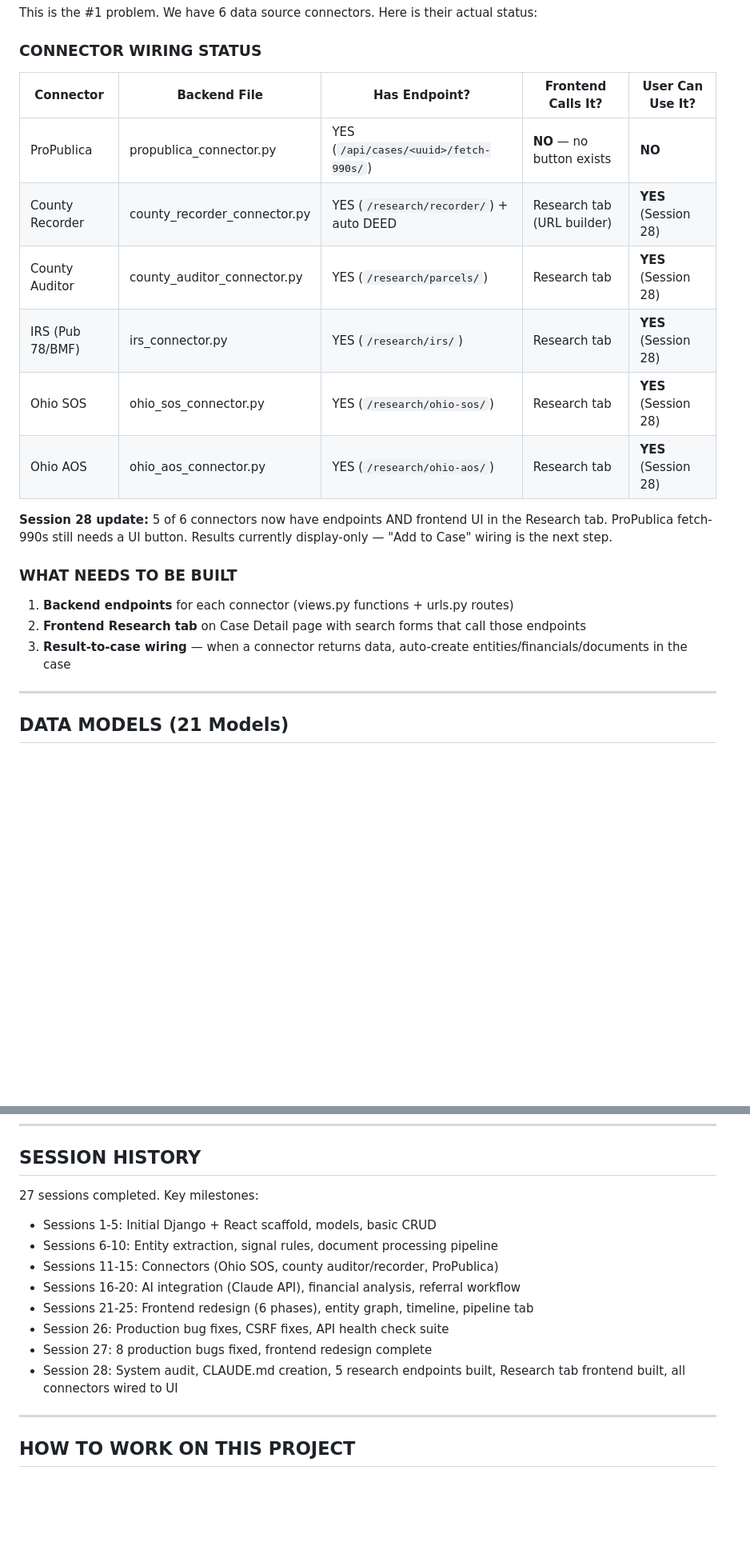
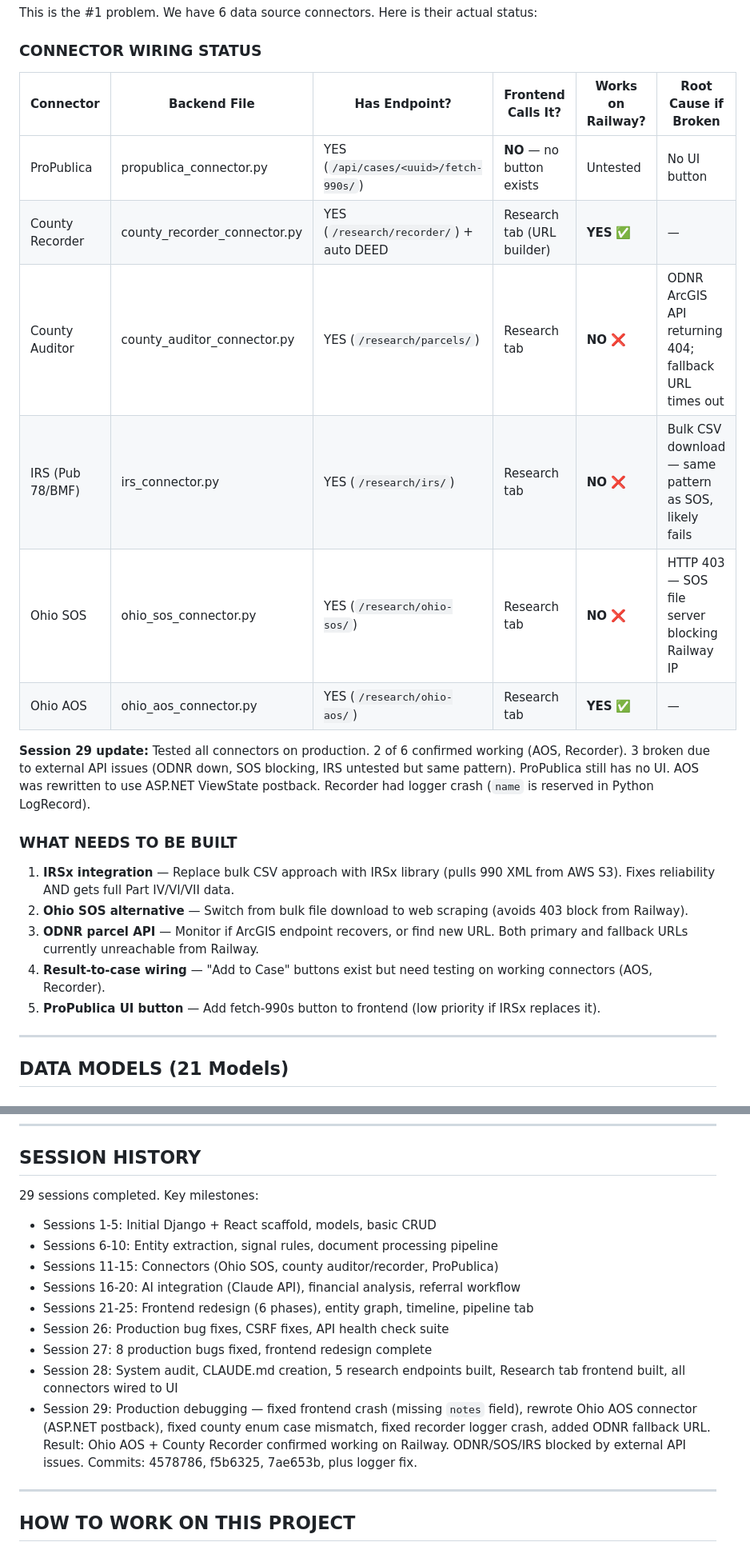
Before and after one commit to tjcollinsku/catalyst, a Markdown page: CLAUDE.md, 2 parts joined by grey strips. Shown at 80% size. GitHub-like rendering; blank space fills up the shorter version.

```diff
--- a/CLAUDE.md
+++ b/CLAUDE.md
@@ -98,22 +98,24 @@ This is the #1 problem. We have 6 data source connectors. Here is their actual s
 
 ### CONNECTOR WIRING STATUS
 
-| Connector | Backend File | Has Endpoint? | Frontend Calls It? | User Can Use It? |
-|-----------|-------------|---------------|--------------------|--------------------|
-| ProPublica | propublica_connector.py | YES (`/api/cases/<uuid>/fetch-990s/`) | **NO** — no button exists | **NO** |
-| County Recorder | county_recorder_connector.py | YES (`/research/recorder/`) + auto DEED | Research tab (URL builder) | **YES** (Session 28) |
-| County Auditor | county_auditor_connector.py | YES (`/research/parcels/`) | Research tab | **YES** (Session 28) |
-| IRS (Pub 78/BMF) | irs_connector.py | YES (`/research/irs/`) | Research tab | **YES** (Session 28) |
-| Ohio SOS | ohio_sos_connector.py | YES (`/research/ohio-sos/`) | Research tab | **YES** (Session 28) |
-| Ohio AOS | ohio_aos_connector.py | YES (`/research/ohio-aos/`) | Research tab | **YES** (Session 28) |
+| Connector | Backend File | Has Endpoint? | Frontend Calls It? | Works on Railway? | Root Cause if Broken |
+|-----------|-------------|---------------|--------------------|--------------------|----------------------|
+| ProPublica | propublica_connector.py | YES (`/api/cases/<uuid>/fetch-990s/`) | **NO** — no button exists | Untested | No UI button |
+| County Recorder | county_recorder_connector.py | YES (`/research/recorder/`) + auto DEED | Research tab (URL builder) | **YES** ✅ | — |
+| County Auditor | county_auditor_connector.py | YES (`/research/parcels/`) | Research tab | **NO** ❌ | ODNR ArcGIS API returning 404; fallback URL times out |
+| IRS (Pub 78/BMF) | irs_connector.py | YES (`/research/irs/`) | Research tab | **NO** ❌ | Bulk CSV download — same pattern as SOS, likely fails |
+| Ohio SOS | ohio_sos_connector.py | YES (`/research/ohio-sos/`) | Research tab | **NO** ❌ | HTTP 403 — SOS file server blocking Railway IP |
+| Ohio AOS | ohio_aos_connector.py | YES (`/research/ohio-aos/`) | Research tab | **YES** ✅ | — |
 
-**Session 28 update:** 5 of 6 connectors now have endpoints AND frontend UI in the Research tab. ProPublica fetch-990s still needs a UI button. Results currently display-only — "Add to Case" wiring is the next step.
+**Session 29 update:** Tested all connectors on production. 2 of 6 confirmed working (AOS, Recorder). 3 broken due to external API issues (ODNR down, SOS blocking, IRS untested but same pattern). ProPublica still has no UI. AOS was rewritten to use ASP.NET ViewState postback. Recorder had logger crash (`name` is reserved in Python LogRecord).
 
 ### WHAT NEEDS TO BE BUILT
 
-1. **Backend endpoints** for each connector (views.py functions + urls.py routes)
-2. **Frontend Research tab** on Case Detail page with search forms that call those endpoints
-3. **Result-to-case wiring** — when a connector returns data, auto-create entities/financials/documents in the case
+1. **IRSx integration** — Replace bulk CSV approach with IRSx library (pulls 990 XML from AWS S3). Fixes reliability AND gets full Part IV/VI/VII data.
+2. **Ohio SOS alternative** — Switch from bulk file download to web scraping (avoids 403 block from Railway).
+3. **ODNR parcel API** — Monitor if ArcGIS endpoint recovers, or find new URL. Both primary and fallback URLs currently unreachable from Railway.
+4. **Result-to-case wiring** — "Add to Case" buttons exist but need testing on working connectors (AOS, Recorder).
+5. **ProPublica UI button** — Add fetch-990s button to frontend (low priority if IRSx replaces it).
 
 ---
 
@@ -465,7 +478,7 @@ Located in `docs/team/`:
 
 ## SESSION HISTORY
 
-27 sessions completed. Key milestones:
+29 sessions completed. Key milestones:
 - Sessions 1-5: Initial Django + React scaffold, models, basic CRUD
 - Sessions 6-10: Entity extraction, signal rules, document processing pipeline
 - Sessions 11-15: Connectors (Ohio SOS, county auditor/recorder, ProPublica)
@@ -474,6 +487,7 @@ Located in `docs/team/`:
 - Session 26: Production bug fixes, CSRF fixes, API health check suite
 - Session 27: 8 production bugs fixed, frontend redesign complete
 - Session 28: System audit, CLAUDE.md creation, 5 research endpoints built, Research tab frontend built, all connectors wired to UI
+- Session 29: Production debugging — fixed frontend crash (missing `notes` field), rewrote Ohio AOS connector (ASP.NET postback), fixed county enum case mismatch, fixed recorder logger crash, added ODNR fallback URL. Result: Ohio AOS + County Recorder confirmed working on Railway. ODNR/SOS/IRS blocked by external API issues. Commits: 4578786, f5b6325, 7ae653b, plus logger fix.
 
 ---
 
```
Also changed, not shown: other parts of CLAUDE.md (+22 -11 lines).
